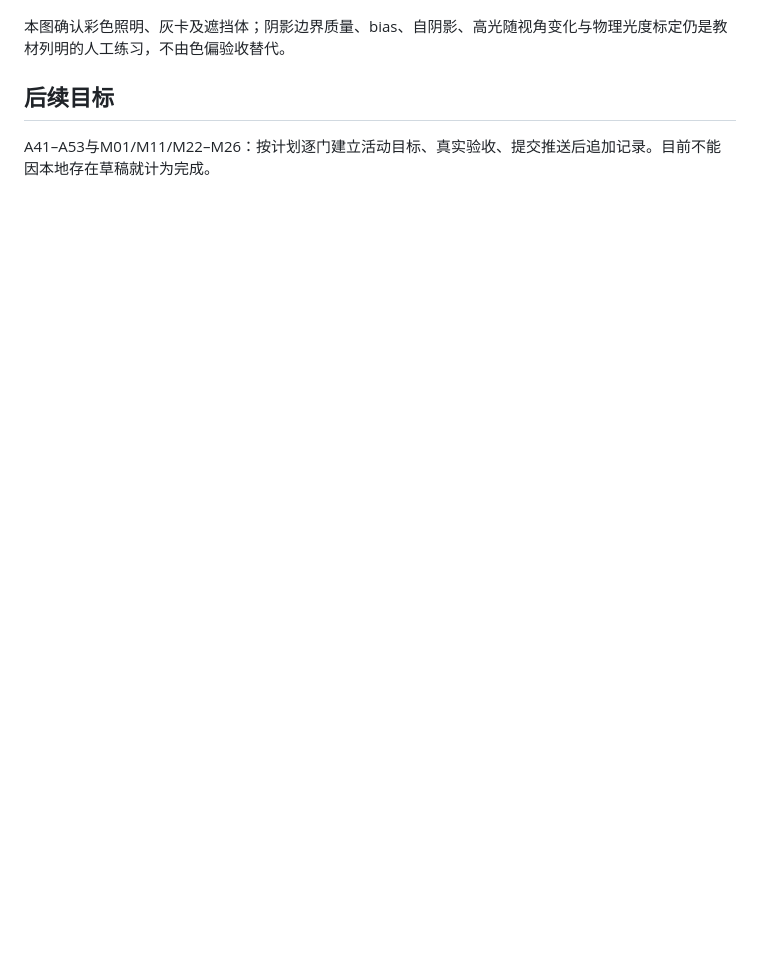
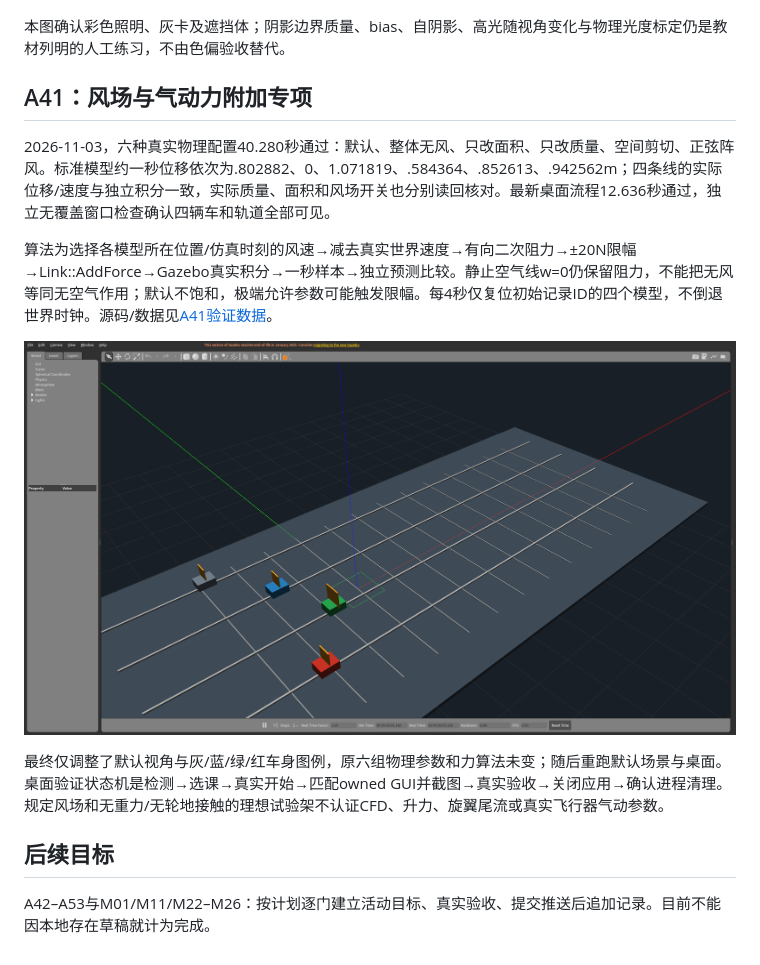
Before and after one commit to StareamCather/GbTeach, a Markdown page: docs/EXPANSION_VALIDATION.md, the part around the change. Drawn GitHub-style; pictures changed too: docs/images/a41-wind.png (added); blank space fills up the shorter version.

Commit message:
feat: deliver A41 wind fields and actual aerodynamic force experiments

```diff
--- a/docs/EXPANSION_VALIDATION.md
+++ b/docs/EXPANSION_VALIDATION.md
@@ -72,6 +72,16 @@ UV接缝、斜视滤波闪烁及多物体透明排序仍是学员视觉练习；
 
 本图确认彩色照明、灰卡及遮挡体；阴影边界质量、bias、自阴影、高光随视角变化与物理光度标定仍是教材列明的人工练习，不由色偏验收替代。
 
+## A41：风场与气动力附加专项
+
+2026-11-03，六种真实物理配置40.280秒通过：默认、整体无风、只改面积、只改质量、空间剪切、正弦阵风。标准模型约一秒位移依次为.802882、0、1.071819、.584364、.852613、.942562m；四条线的实际位移/速度与独立积分一致，实际质量、面积和风场开关也分别读回核对。最新桌面流程12.636秒通过，独立无覆盖窗口检查确认四辆车和轨道全部可见。
+
+算法为选择各模型所在位置/仿真时刻的风速→减去真实世界速度→有向二次阻力→±20N限幅→Link::AddForce→Gazebo真实积分→一秒样本→独立预测比较。静止空气线w=0仍保留阻力，不能把无风等同无空气作用；默认不饱和，极端允许参数可能触发限幅。每4秒仅复位初始记录ID的四个模型，不倒退世界时钟。源码/数据见[A41验证数据](verification/A41.json)。
+
+![四条真实气动力测量线](images/a41-wind.png)
+
+最终仅调整了默认视角与灰/蓝/绿/红车身图例，原六组物理参数和力算法未变；随后重跑默认场景与桌面。桌面验证状态机是检测→选课→真实开始→匹配owned GUI并截图→真实验收→关闭应用→确认进程清理。规定风场和无重力/无轮地接触的理想试验架不认证CFD、升力、旋翼尾流或真实飞行器气动参数。
+
 ## 后续目标
 
-A41–A53与M01/M11/M22–M26：按计划逐门建立活动目标、真实验收、提交推送后追加记录。目前不能因本地存在草稿就计为完成。
+A42–A53与M01/M11/M22–M26：按计划逐门建立活动目标、真实验收、提交推送后追加记录。目前不能因本地存在草稿就计为完成。
```
Also changed, not shown: 13 other files.
